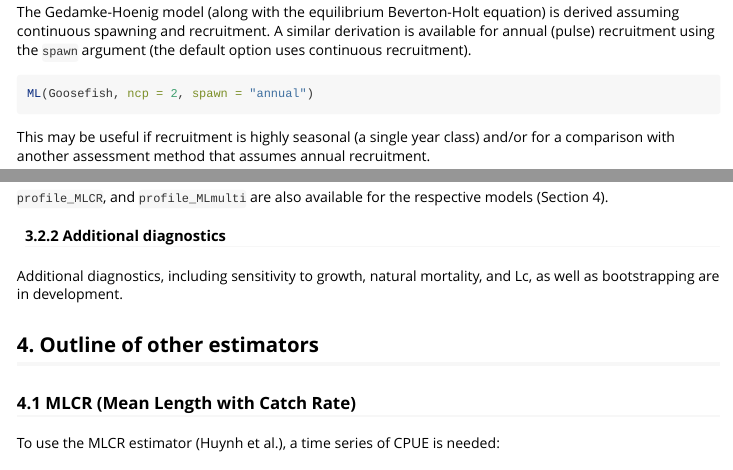
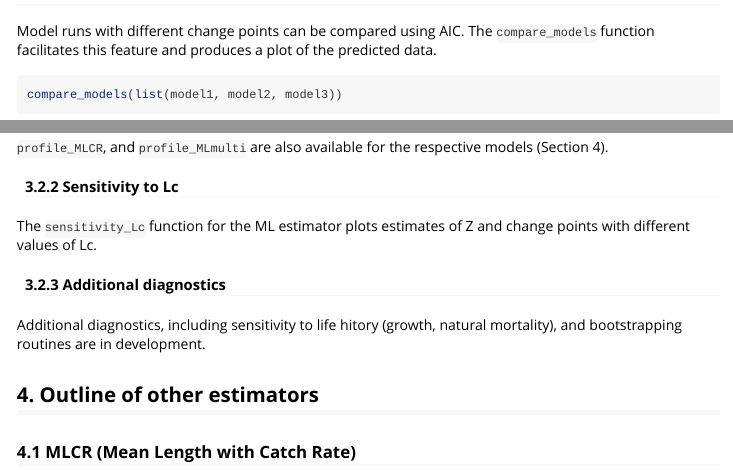
Before and after one commit to quang-huynh/MLZ, an R Markdown document (vignettes/MLZ.Rmd): the page in a window 1100 px wide, from 2300 px down before the commit and from 2340 px down after it, and a second part further down, joined at a grey line. Rendered offline with R 4.5, knitr and Pandoc, with nearby package versions; some code elsewhere in the file could not run offline; long lines of code are wrapped.

Commit message:
Update vignette.

````diff
--- a/vignettes/MLZ.Rmd
+++ b/vignettes/MLZ.Rmd
@@ -112,13 +112,6 @@ model2 <- ML(Goosefish, ncp = 1, figure = FALSE)
 model3 <- ML(Goosefish, ncp = 2, figure = FALSE)
 ```
 
-The Gedamke-Hoenig model (along with the equilibrium Beverton-Holt equation) is derived assuming continuous spawning and recruitment. A similar derivation is available for annual (pulse) recruitment using the `spawn` argument (the default option uses continuous recruitment).
-```r
-ML(Goosefish, ncp = 2, spawn = "annual")
-```
-
-This may be useful if recruitment is highly seasonal (a single year class) and/or for a comparison with another assessment method that assumes annual recruitment.
-
 ### 2.3 Model selection
 Model runs with different change points can be compared using AIC. The `compare_models` function facilitates
 this feature and produces a plot of the predicted data.
@@ -172,8 +165,11 @@ zz <- profile_ML(Goosefish, ncp = 2, color = FALSE)
 
 `profile_MLCR`, and `profile_MLmulti` are also available for the respective models (Section 4).
 
-#### 3.2.2 Additional diagnostics
-Additional diagnostics, including sensitivity to growth, natural mortality, and Lc, as well as bootstrapping are in development.
+#### 3.2.2 Sensitivity to Lc
+The `sensitivity_Lc` function for the ML estimator plots estimates of Z and change points with different values of Lc.
+
+#### 3.2.3 Additional diagnostics
+Additional diagnostics, including sensitivity to life hitory (growth, natural mortality), and bootstrapping routines are in development.
 
 ## 4. Outline of other estimators
 ### 4.1 MLCR (Mean Length with Catch Rate)
````
